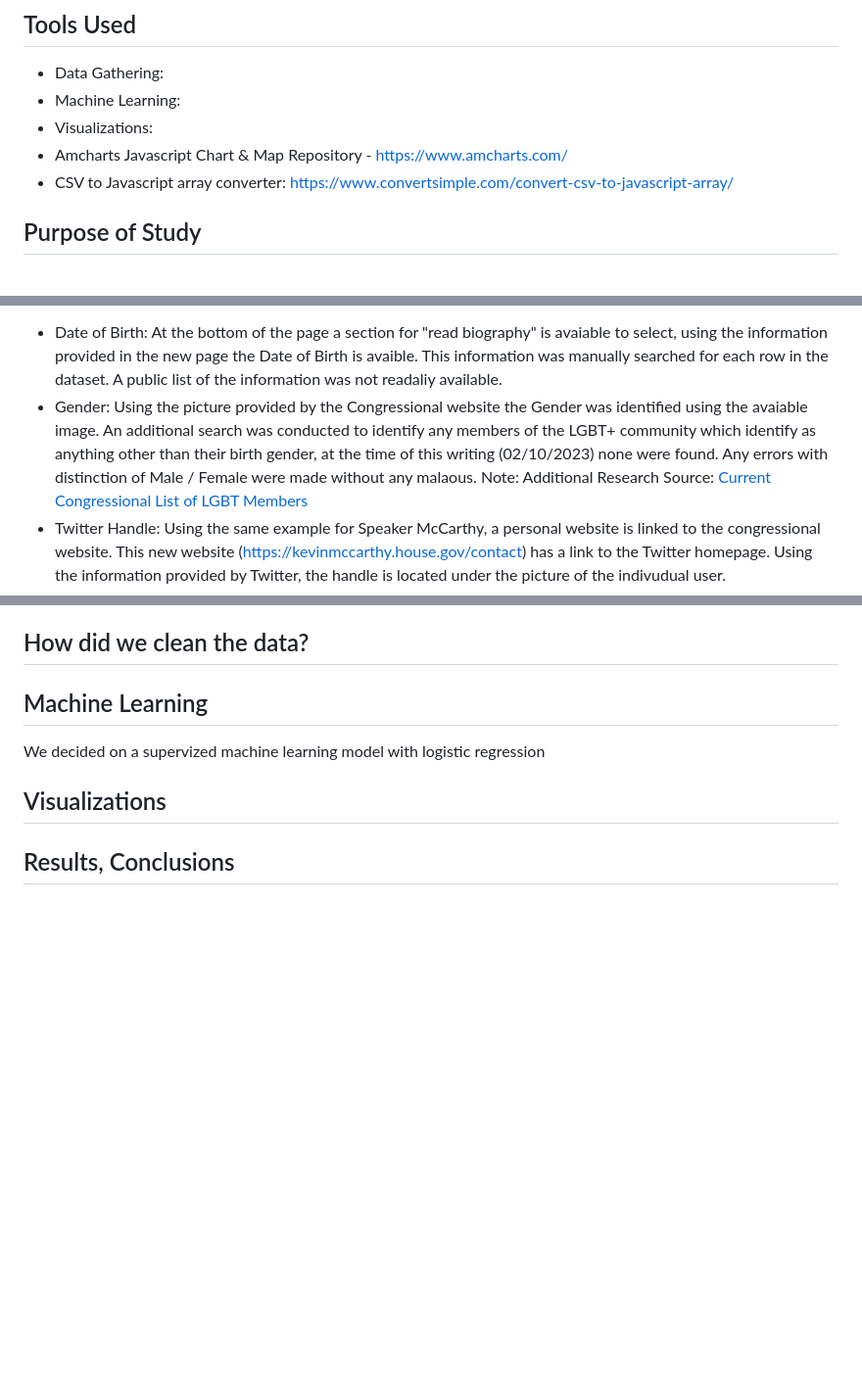
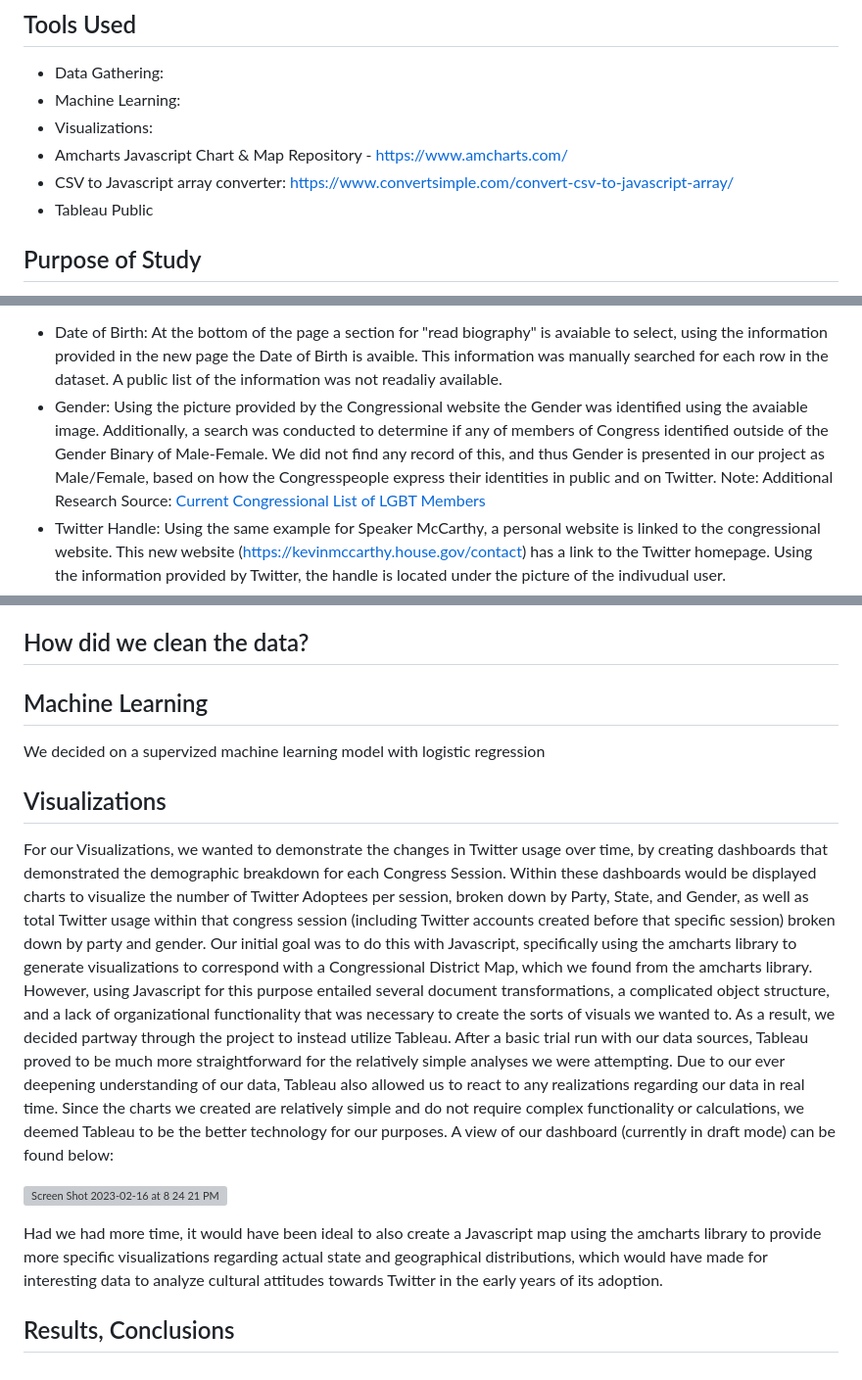
Before and after one commit to timjb96/US-Congress-Twitter-Analysis, a Markdown page: README.md, 3 parts joined by grey strips. Shown: that part at 98% size. GitHub-like rendering; blank space fills up the shorter version; grey boxes are pictures that could not be loaded.

```diff
--- a/README.md
+++ b/README.md
@@ -9,6 +9,7 @@
 - Visualizations:
 - Amcharts Javascript Chart & Map Repository - https://www.amcharts.com/
 - CSV to Javascript array converter: https://www.convertsimple.com/convert-csv-to-javascript-array/
+- Tableau Public
 
 ## Purpose of Study
 For our final project, our group will be investigating Twitter usage in Congress. Specifically, we wish to use machine learning to determine whether a model can be generated to accurately predict social media adoption (focusing on Twitter) in Congress over time. We will use data from the first years of Twitter's existence to train a model to predict the increase in usage per candidates in later years.
@@ -26,7 +27,7 @@ Amcharts State and District ID: [AMCharts](https://www.amcharts.com/docs/v4/)</b
 # How did we clean the data?
 Using the data provided by the Congress website only a few columns were provided (Name, URL, State,	District, Party, Terms). For the scope of our research several factors needed to be researched, Date of Birth, Gender, Twitter Handle, Date the Twitter account was created. To find the date of birth for a specific Congress person the data provides a specific website created for each member, using the current Speaker of the House for the 118 Congress (Kevin McCarthy - R CA20th), here is the specific website: [Kevin McCarty](https://www.congress.gov/member/kevin-mccarthy/M001165) </br>
 * Date of Birth: At the bottom of the page a section for "read biography" is avaiable to select, using the information provided in the new page the Date of Birth is avaible. This information was manually searched for each row in the dataset. A public list of the information was not readaliy available.
-* Gender: Using the picture provided by the Congressional website the Gender was identified using the avaiable image. An additional search was conducted to identify any members of the LGBT+ community which identify as anything other than their birth gender, at the time of this writing (02/10/2023) none were found. Any errors with distinction of Male / Female were made without any malaous. </br>
+* Gender: Using the picture provided by the Congressional website the Gender was identified using the avaiable image. Additionally, a search was conducted to determine if any of members of Congress identified outside of the Gender Binary of Male-Female. We did not find any record of this, and thus Gender is presented in our project as Male/Female, based on how the Congresspeople express their identities in public and on Twitter.  </br>
 Note: Additional Research Source: [Current Congressional List of LGBT Members](https://en.wikipedia.org/wiki/List_of_LGBT_members_of_the_United_States_Congress)</br>
 * Twitter Handle: Using the same example for Speaker McCarthy, a personal website is linked to the congressional website. This new website (https://kevinmccarthy.house.gov/contact) has a link to the Twitter homepage. Using the information provided by Twitter, the handle is located under the picture of the indivudual user. </br>
 * Date the account was created: Twitter provides a month and year combiniatnon that the account is created. For the purposes of this analysis the "day" was assumed as the 1st of whatever month and year combination was provided. In the example for Speak McCarthy, the date 01/01/2009 was assumed.
@@ -57,5 +58,12 @@ California, District 31 107th (2001-2003)</br>
 ## Machine Learning
 We decided on a supervized machine learning model with logistic regression
 ## Visualizations
+For our Visualizations, we wanted to demonstrate the changes in Twitter usage over time, by creating dashboards that demonstrated the demographic breakdown for each Congress Session. Within these dashboards would be displayed charts to visualize the number of Twitter Adoptees per session, broken down by Party, State, and Gender, as well as total Twitter usage within that congress session (including Twitter accounts created before that specific session) broken down by party and gender.
+Our initial goal was to do this with Javascript, specifically using the amcharts library to generate visualizations to correspond with a Congressional District Map, which we found from the amcharts library. However, using Javascript for this purpose entailed several document transformations, a complicated object structure, and a lack of organizational functionality that was necessary to create the sorts of visuals we wanted to.
+As a result, we decided partway through the project to instead utilize Tableau. After a basic trial run with our data sources, Tableau proved to be much more straightforward for the relatively simple analyses we were attempting. Due to our ever deepening understanding of our data, Tableau also allowed us to react to any realizations regarding our data in real time. Since the charts we created are relatively simple and do not require complex functionality or calculations, we deemed Tableau to be the better technology for our purposes.
+A view of our dashboard (currently in draft mode) can be found below:
 
+![Screen Shot 2023-02-16 at 8 24 21 PM](https://user-images.githubusercontent.com/112847821/219549030-e8b95c86-306c-4bcb-a67c-8e92f454e660.png)
+
+Had we had more time, it would have been ideal to also create a Javascript map using the amcharts library to provide more specific visualizations regarding actual state and geographical distributions, which would have made for interesting data to analyze cultural attitudes towards Twitter in the early years of its adoption.
 ## Results, Conclusions
```
